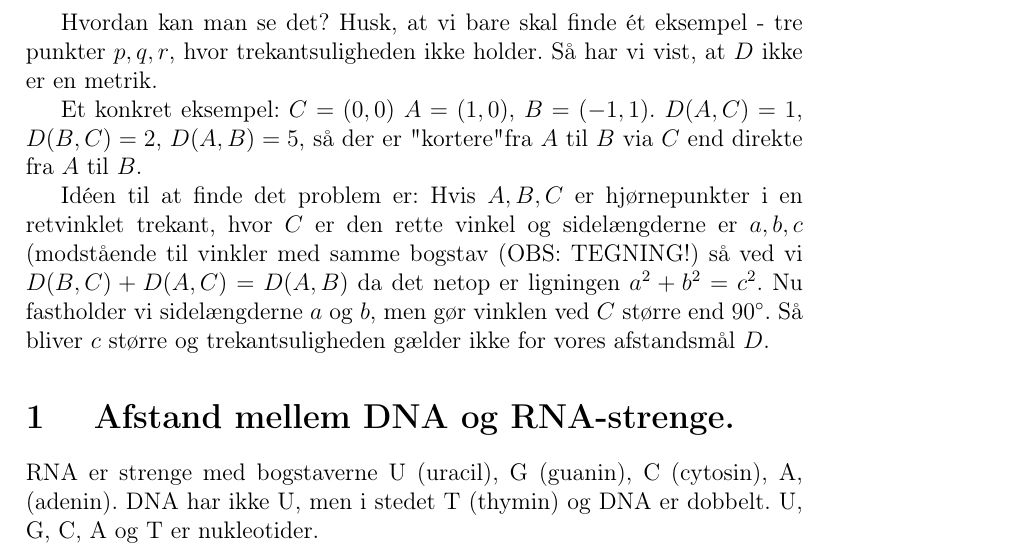
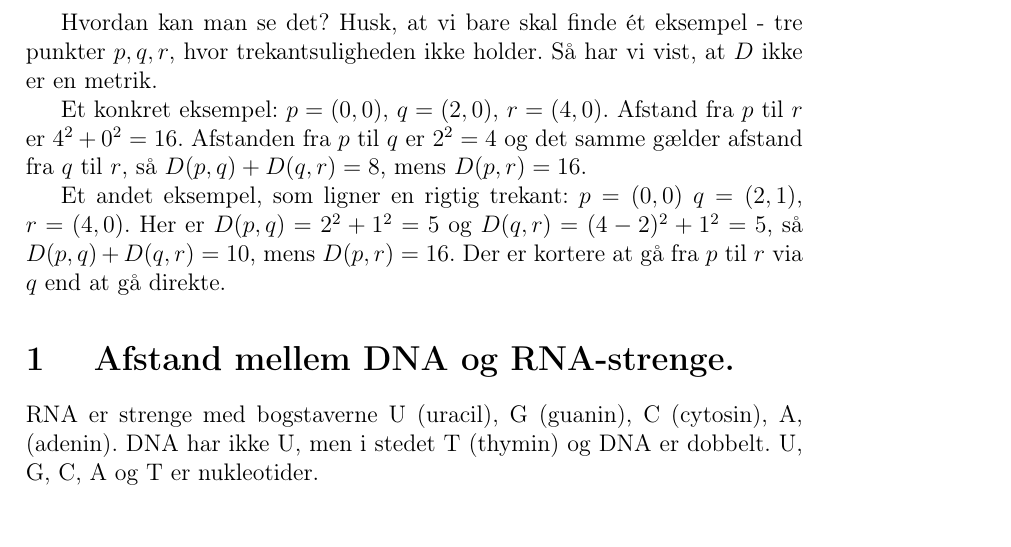
Before and after one commit to aalborg-intelligence/Metrikker-og-afstand, a LaTeX document (afstand.tex): part of page 5 of 12, cut so that both start at the same text. Compiled offline with pdfLaTeX.

Commit message:
Update afstand.tex

```diff
--- a/afstand.tex
+++ b/afstand.tex
@@ -108,10 +108,11 @@ Hvordan kan man se det? Husk, at vi bare skal finde ét eksempel - tre punkter $
 
 
 
-Et konkret eksempel: $C=(0,0)$ $A=(1,0)$, $B=(-1,1)$. $D(A,C)=1$, $D(B,C)=2$, $D(A,B)=5$, så der er "kortere" fra $A$ til $B$ via $C$ end direkte fra $A$ til $B$.
+Et konkret eksempel:  $p=(0,0)$, $q=(2,0)$, $r=(4,0)$. Afstand fra $p$ til $r$ er $4^2+0^2=16$. Afstanden fra $p$ til $q$ er $2^2=4$ og det samme gælder afstand fra $q$ til $r$, så $D(p,q)+D(q,r)=8$, mens $D(p,r)=16$.
 
-Idéen til at finde det problem er: Hvis $A,B,C$ er hjørnepunkter i en retvinklet trekant, hvor $C$ er den rette vinkel og sidelængderne er $a,b,c$ (modstående til vinkler med samme bogstav (OBS: TEGNING!)
-så ved vi $D(B,C)+D(A,C)=D(A,B)$ da det netop er ligningen $a^2+b^2=c^2$. Nu fastholder vi sidelængderne $a$ og $b$, men gør vinklen ved $C$ større end $90^\circ$. Så bliver $c$ større og trekantsuligheden gælder ikke for vores afstandsmål $D$.
+Et andet eksempel, som ligner en rigtig trekant: $p=(0,0)$ $q=(2,1)$, $r=(4,0)$. Her er $D(p,q)=2^2+1^2=5$ og $D(q,r)=(4-2)^2+1^2=5$, så $D(p,q)+D(q,r)=10$, mens $D(p,r)=16$. Der er kortere at gå fra $p$ til $r$ via $q$ end at gå direkte.
+
+
 \end{Eksempel}
 \section{ Afstand mellem DNA og RNA-strenge.}
 RNA er strenge med bogstaverne U (uracil), G (guanin), C (cytosin), A, (adenin). DNA har ikke U, men i stedet T (thymin) og DNA er dobbelt. U, G, C, A og T er nukleotider.
```
Also changed, not shown: afstand.tex (6 more changed lines).
